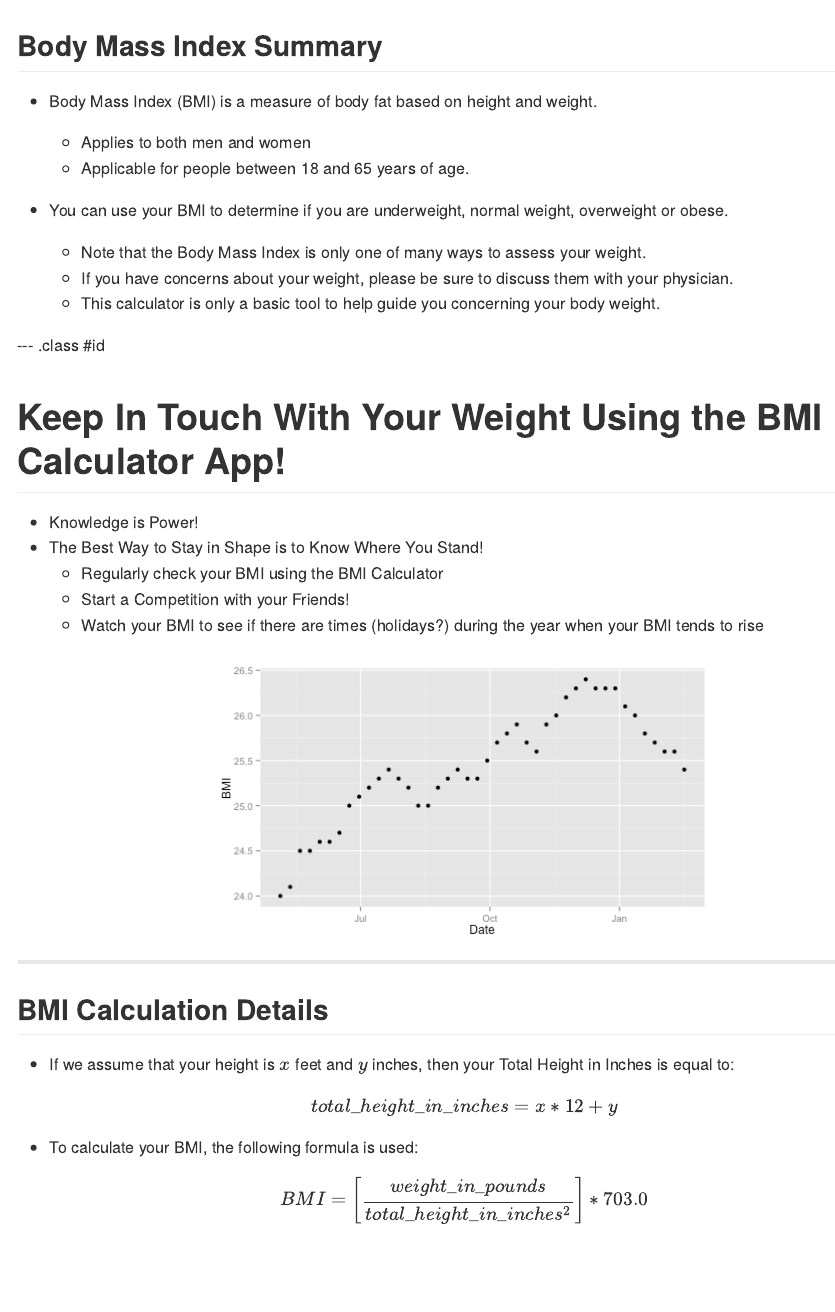
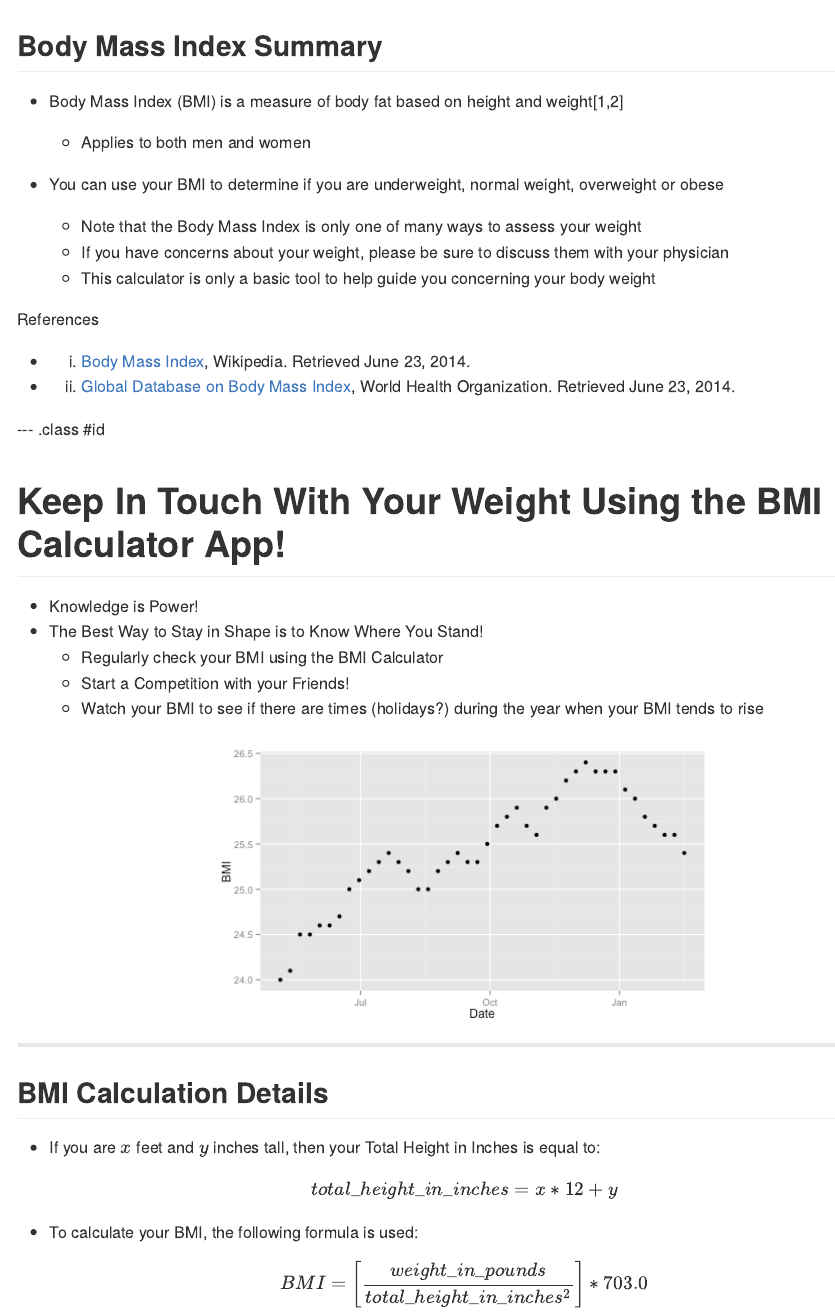
Before and after one commit to leskin/ddpProjectDeck, an R Markdown document (index.Rmd): the page in a window 1100 px wide, from its top. The pictures show the output file index.md that the author committed with the source, drawn offline in the style of GitHub.

Commit message:
publishing deck

```diff
--- a/index.Rmd
+++ b/index.Rmd
@@ -12,17 +12,21 @@ knit        : slidify::knit2slides
 ---
 ## Body Mass Index Summary
 
-* Body Mass Index (BMI) is a measure of body fat based on height and weight.
+* Body Mass Index (BMI) is a measure of body fat based on height and weight[1,2]
   * Applies to both men and women
-  * Applicable for people between 18 and 65 years of age.
 
-* You can use your BMI to determine if you are underweight, normal weight, overweight or obese.
-  * Note that the Body Mass Index is only one of many ways to assess your weight.
-  * If you have concerns about your weight, please be sure to discuss them with your physician.
-  * This calculator is only a basic tool to help guide you concerning your body weight.
+* You can use your BMI to determine if you are underweight, normal weight, overweight or obese
+  * Note that the Body Mass Index is only one of many ways to assess your weight
+  * If you have concerns about your weight, please be sure to discuss them with your physician
+  * This calculator is only a basic tool to help guide you concerning your body weight
+
+References
+  * 1. [Body Mass Index](http://en.wikipedia.org/wiki/Body_mass_index), Wikipedia. Retrieved June 23, 2014.
+  * 2. [Global Database on Body Mass Index](http://apps.who.int/bmi/index.jsp?introPage=intro_3.html), World Health Organization. Retrieved June 23, 2014.
 
 
 --- .class #id
+
 # Keep In Touch With Your Weight Using the BMI Calculator App!
 
 
@@ -49,7 +53,7 @@ qplot(bmiData$bmiDates, bmiData$bmiValues, data = bmiData, xlab='Date', ylab='BM
 
 ## BMI Calculation Details
 
-* If we assume that your height is $x$ feet and $y$ inches, then your Total Height in Inches is equal to:
+* If you are $x$ feet and $y$ inches tall, then your Total Height in Inches is equal to:
 
 $$total\_height\_in\_inches = x * 12 + y$$
 
```
Also changed, not shown: index.html, index.md, index.Rmd (2 more changed lines).
